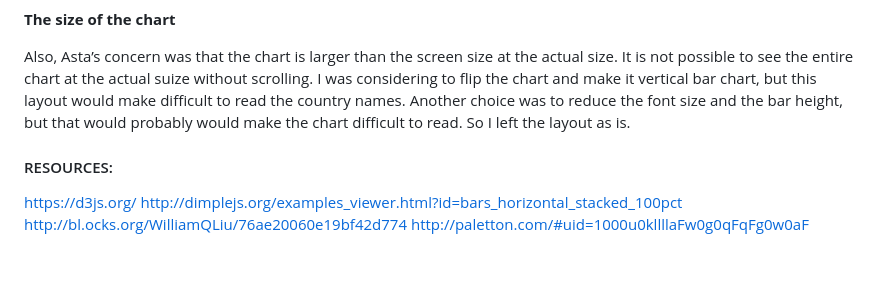
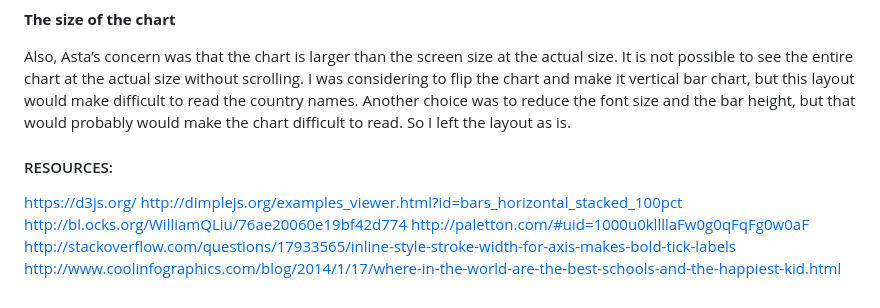
Before and after one commit to daivaSts/P6-Data-Visualization-and-D3, a Markdown page: README.md, the part around one of its changes. Rendered like a GitHub page; blank space fills up the shorter version.

```diff
--- a/README.md
+++ b/README.md
@@ -54,6 +65,6 @@ She pointed out that more interesting information would be the numbers encoded i
 **The size of the chart**
 
-Also, Asta’s concern was that the chart is larger than the screen size at the actual size. It is not possible to see the entire chart at the actual suize without scrolling. I was considering to flip the chart and make it vertical bar chart, but this layout would make difficult to read the country names. Another choice was to reduce the font size and the bar height, but that would probably would make the chart difficult to read. So I left the layout as is.
+Also, Asta’s concern was that the chart is larger than the screen size at the actual size. It is not possible to see the entire chart at the actual size without scrolling. I was considering to flip the chart and make it vertical bar chart, but this layout would make difficult to read the country names. Another choice was to reduce the font size and the bar height, but that would probably would make the chart difficult to read. So I left the layout as is.
 
 #### RESOURCES:
 
@@ -61,3 +72,5 @@ https://d3js.org/
 http://dimplejs.org/examples_viewer.html?id=bars_horizontal_stacked_100pct
 http://bl.ocks.org/WilliamQLiu/76ae20060e19bf42d774
 http://paletton.com/#uid=1000u0kllllaFw0g0qFqFg0w0aF
+http://stackoverflow.com/questions/17933565/inline-style-stroke-width-for-axis-makes-bold-tick-labels
+http://www.coolinfographics.com/blog/2014/1/17/where-in-the-world-are-the-best-schools-and-the-happiest-kid.html
```
Also changed, not shown: other parts of README.md (+15 -4 lines), Screen_Shot_1.png (added), Screen_Shot_2.png (added), 2 other files.
